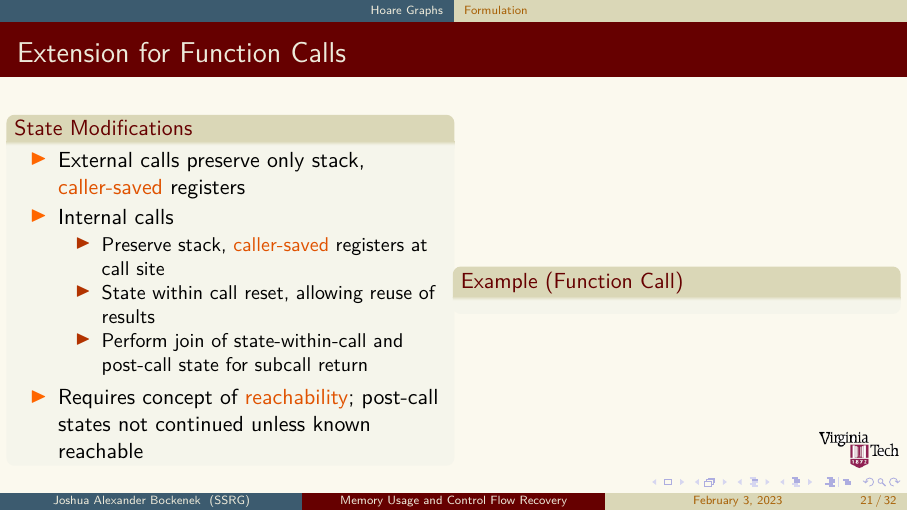
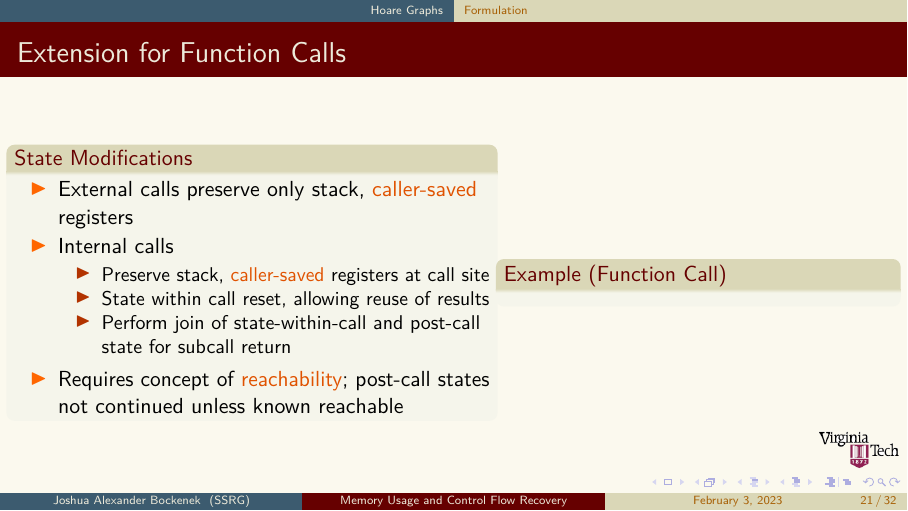
Before and after one commit to jabocken/Defense-Presentation, LaTeX slides (main.tex, which reads hg.tex): page 23 of 34. Compiled offline with pdfLaTeX.

Commit message:
Minor column size tweak

```diff
--- a/hg.tex
+++ b/hg.tex
@@ -212,7 +212,7 @@
 
 \begin{frame}{Extension for Function Calls}
   \begin{columns}
-    \column{.5\textwidth}
+    \column{.55\textwidth}
     \begin{block}{State Modifications}
       \begin{outline}
         \1 External calls preserve only stack, \alert{caller-saved} registers
```
Also changed, not shown: hg.tex (2 more changed lines).
